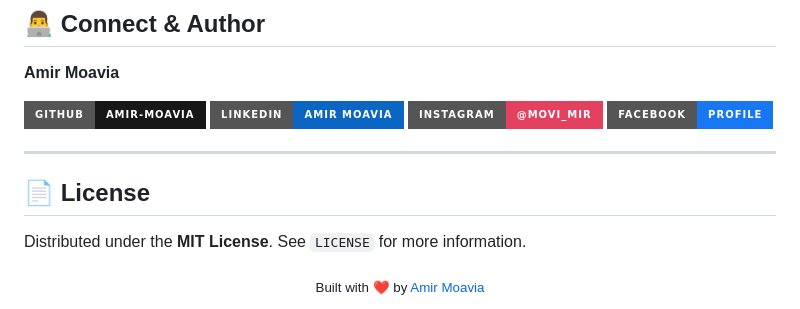
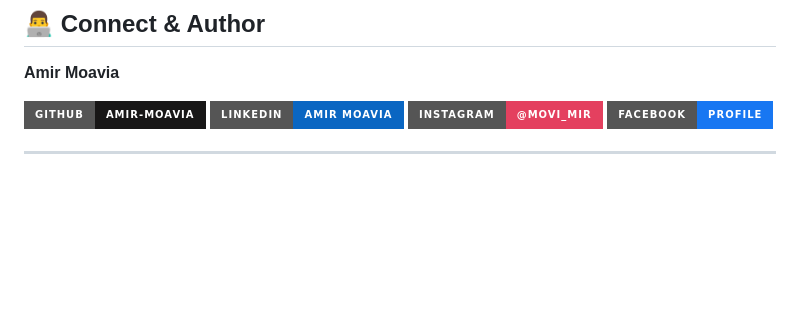
Before and after one commit to Amir-Moavia/E-commerce_website, a Markdown page: README.md, the part around the change. GitHub-like rendering; badges without logos; blank space fills up the shorter version.

Commit message:
Remove license and footer from README
Removed license section and footer from README.

```diff
--- a/README.md
+++ b/README.md
@@ -193,11 +193,3 @@ Contributions make the open-source community a fantastic place to learn, inspire
 [![Facebook](https://img.shields.io/badge/Facebook-Profile-1877F2?style=for-the-badge&logo=facebook)](https://www.facebook.com/profile.php?id=100061978060282)
 
 ---
-
-## 📄 License
-
-Distributed under the **MIT License**. See `LICENSE` for more information.
-
-<div align="center">
-  <sub>Built with ❤️ by <a href="https://github.com/Amir-Moavia">Amir Moavia</a></sub>
-</div>
```
